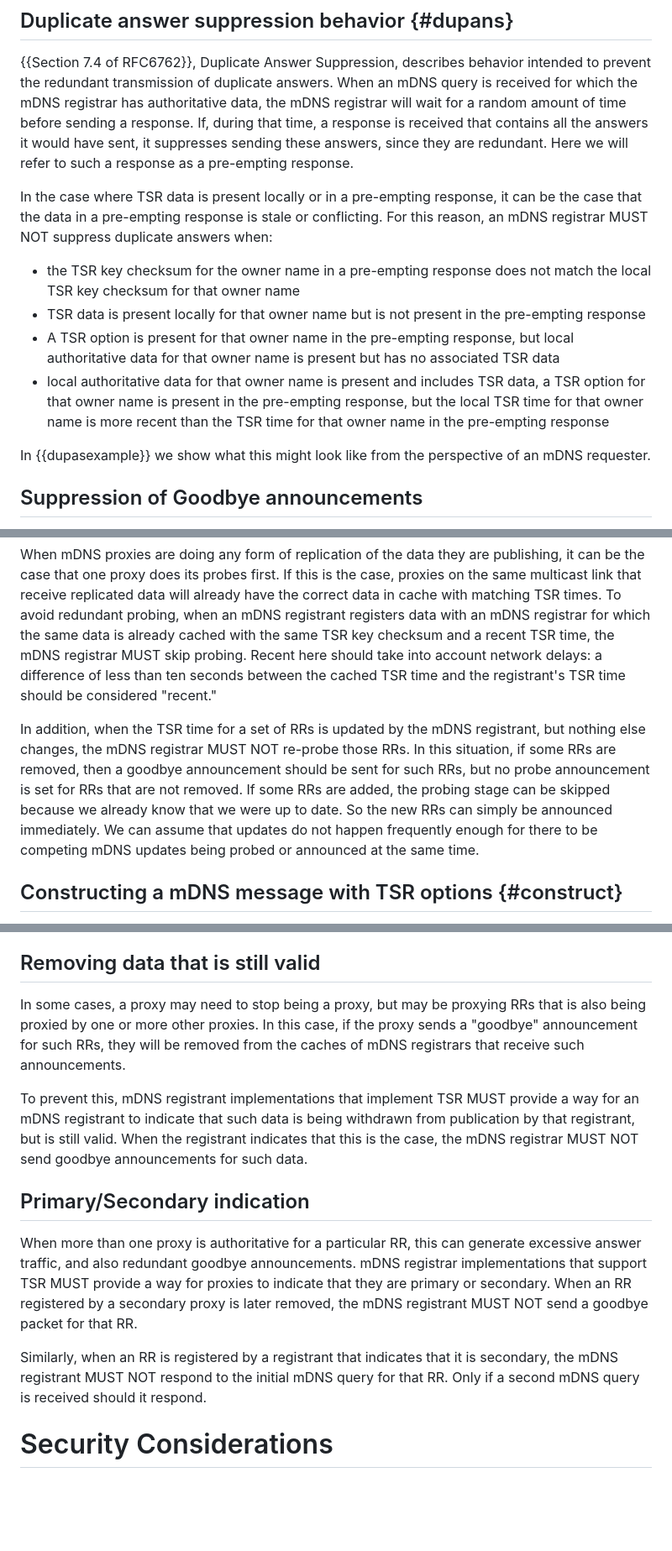
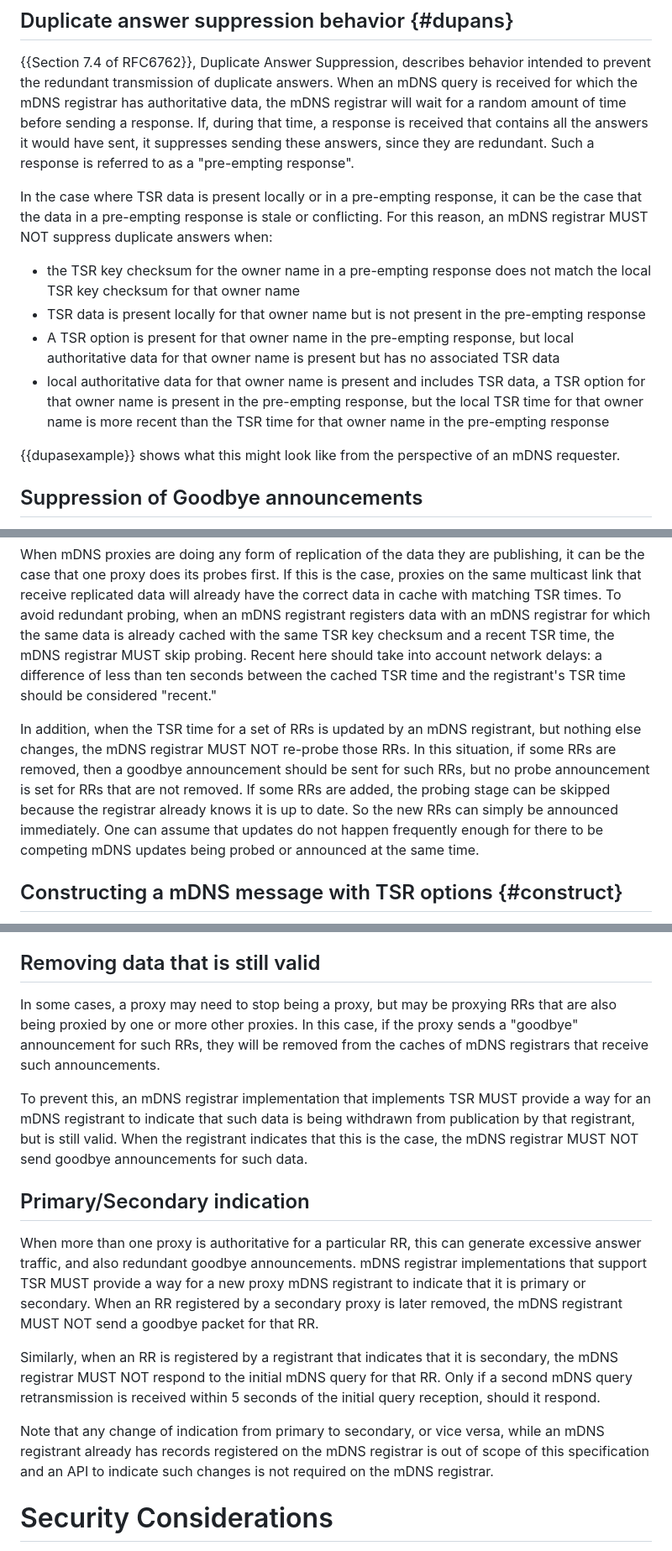
Before and after one commit to dnssd-wg/draft-ietf-dnssd-tsr, a Markdown page: draft-ietf-dnssd-tsr.md, 3 parts joined by grey strips. Shown at 84% size. Rendered like a GitHub page; blank space fills up the shorter version.

Commit message:
Addressed remaining review comments; rebased PR w.r.t. main branch in prev commit.

```diff
--- a/draft-ietf-dnssd-tsr.md
+++ b/draft-ietf-dnssd-tsr.md
@@ -376,8 +376,8 @@ respect to any locally-registered data.
 {{Section 7.4 of RFC6762}}, Duplicate Answer Suppression, describes behavior intended to prevent the redundant transmission
 of duplicate answers. When an mDNS query is received for which the mDNS registrar has authoritative data, the mDNS registrar
 will wait for a random amount of time before sending a response. If, during that time, a response is received that contains
-all the answers it would have sent, it suppresses sending these answers, since they are redundant. Here we will refer to
-such a response as a pre-empting response.
+all the answers it would have sent, it suppresses sending these answers, since they are redundant.
+Such a response is referred to as a "pre-empting response".
 
 In the case where TSR data is present locally or in a pre-empting response, it can be the case that the data in a pre-empting
 response is stale or conflicting. For this reason, an mDNS registrar MUST NOT suppress duplicate answers when:
@@ -391,7 +391,7 @@ response is stale or conflicting. For this reason, an mDNS registrar MUST NOT su
   present in the pre-empting response, but the local TSR time for that owner name is more recent than the TSR time
   for that owner name in the pre-empting response
 
-In {{dupasexample}} we show what this might look like from the perspective of an mDNS requester.
+{{dupasexample}} shows what this might look like from the perspective of an mDNS requester.
 
 ## Suppression of Goodbye announcements
 
@@ -417,11 +417,11 @@ checksum and a recent TSR time, the mDNS registrar MUST skip probing. Recent her
 delays: a difference of less than ten seconds between the cached TSR time and the registrant's TSR time should be
 considered "recent."
 
-In addition, when the TSR time for a set of RRs is updated by the mDNS registrant, but nothing else changes,
+In addition, when the TSR time for a set of RRs is updated by an mDNS registrant, but nothing else changes,
 the mDNS registrar MUST NOT re-probe those RRs. In this situation, if some RRs are removed, then a goodbye
 announcement should be sent for such RRs, but no probe announcement is set for RRs that are not removed.
-If some RRs are added, the probing stage can be skipped because we already know that we were up to date. So
-the new RRs can simply be announced immediately. We can assume that updates do not happen frequently enough for
+If some RRs are added, the probing stage can be skipped because the registrar already knows it is up to date. So
+the new RRs can simply be announced immediately. One can assume that updates do not happen frequently enough for
 there to be competing mDNS updates being probed or announced at the same time.
 
 ## Constructing a mDNS message with TSR options {#construct}
@@ -574,23 +574,28 @@ the registration to use the time that the registrant registers the service as th
 
 ## Removing data that is still valid
 
-In some cases, a proxy may need to stop being a proxy, but may be proxying RRs that is also being proxied by one or
+In some cases, a proxy may need to stop being a proxy, but may be proxying RRs that are also being proxied by one or
 more other proxies. In this case, if the proxy sends a "goodbye" announcement for such RRs, they will be removed
 from the caches of mDNS registrars that receive such announcements.
 
-To prevent this, mDNS registrant implementations that implement TSR MUST provide a way for an mDNS registrant to indicate
+To prevent this, an mDNS registrar implementation that implements TSR MUST provide a way for an mDNS registrant to indicate
 that such data is being withdrawn from publication by that registrant, but is still valid. When the registrant indicates that
 this is the case, the mDNS registrar MUST NOT send goodbye announcements for such data.
 
 ## Primary/Secondary indication
 
 When more than one proxy is authoritative for a particular RR, this can generate excessive answer traffic, and also
-redundant goodbye announcements. mDNS registrar implementations that support TSR MUST provide a way for proxies
-to indicate that they are primary or secondary. When an RR registered by a secondary proxy is later removed, the
+redundant goodbye announcements. mDNS registrar implementations that support TSR MUST provide a way for a new proxy mDNS
+registrant to indicate that it is primary or secondary. When an RR registered by a secondary proxy is later removed, the
 mDNS registrant MUST NOT send a goodbye packet for that RR.
 
-Similarly, when an RR is registered by a registrant that indicates that it is secondary, the mDNS registrant MUST NOT
-respond to the initial mDNS query for that RR. Only if a second mDNS query is received should it respond.
+Similarly, when an RR is registered by a registrant that indicates that it is secondary, the mDNS registrar MUST NOT
+respond to the initial mDNS query for that RR. Only if a second mDNS query retransmission is received within 5 seconds
+of the initial query reception, should it respond.
+
+Note that any change of indication from primary to secondary, or vice versa, while an mDNS registrant already has
+records registered on the mDNS registrar is out of scope of this specification and an API to indicate such changes
+is not required on the mDNS registrar.
 
 # Security Considerations
 
```
